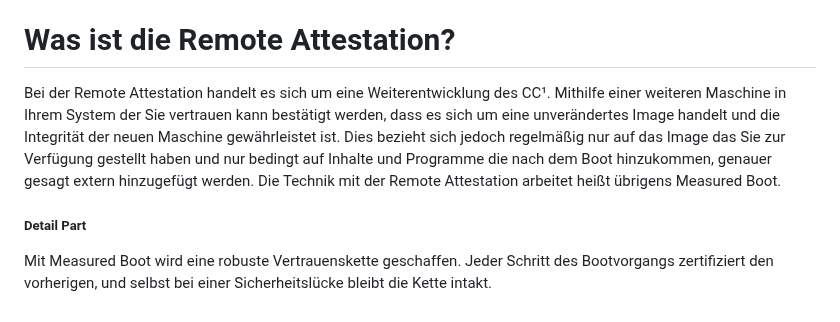
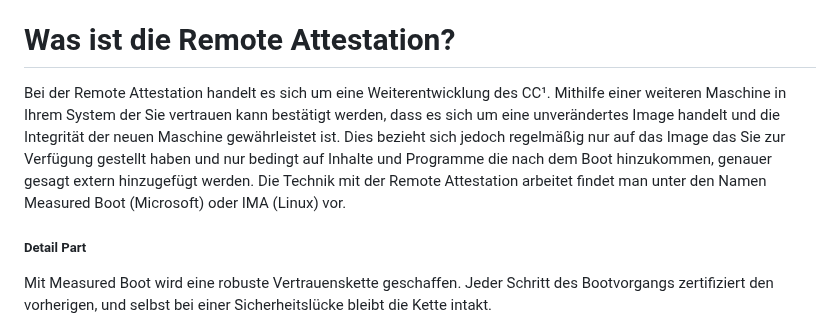
Before and after one commit to wzrdtales/wx-one, a Markdown page: cms/blog-posts/confidential-computing-cvms-was-ist-das-und-wie-relevant-ist-es-für-kubernetes.md, the part around the change. Drawn GitHub-style.

Commit message:
Update Blog Posts “confidential-computing-cvms-was-ist-das-und-wie-relevant-ist-es-für-kubernetes”

```diff
--- a/cms/blog-posts/confidential-computing-cvms-was-ist-das-und-wie-relevant-ist-es-für-kubernetes.md
+++ b/cms/blog-posts/confidential-computing-cvms-was-ist-das-und-wie-relevant-ist-es-für-kubernetes.md
@@ -52,7 +52,7 @@ Ein weiteres Konzept, welches sich hieraus etablierte, ist die sogenannte Remote
 
 # Was ist die Remote Attestation?
 
-Bei der Remote Attestation handelt es sich um eine Weiterentwicklung des CC¹. Mithilfe einer weiteren Maschine in Ihrem System der Sie vertrauen kann bestätigt werden, dass es sich um eine unverändertes Image handelt und die Integrität der neuen Maschine gewährleistet ist. Dies bezieht sich jedoch regelmäßig nur auf das Image das Sie zur Verfügung gestellt haben und nur bedingt auf Inhalte und Programme die nach dem Boot hinzukommen, genauer gesagt extern hinzugefügt werden. Die Technik mit der Remote Attestation arbeitet heißt übrigens Measured Boot.
+Bei der Remote Attestation handelt es sich um eine Weiterentwicklung des CC¹. Mithilfe einer weiteren Maschine in Ihrem System der Sie vertrauen kann bestätigt werden, dass es sich um eine unverändertes Image handelt und die Integrität der neuen Maschine gewährleistet ist. Dies bezieht sich jedoch regelmäßig nur auf das Image das Sie zur Verfügung gestellt haben und nur bedingt auf Inhalte und Programme die nach dem Boot hinzukommen, genauer gesagt extern hinzugefügt werden. Die Technik mit der Remote Attestation arbeitet findet man unter den Namen Measured Boot (Microsoft) oder IMA (Linux) vor.
 
 ##### Detail Part
 
```
